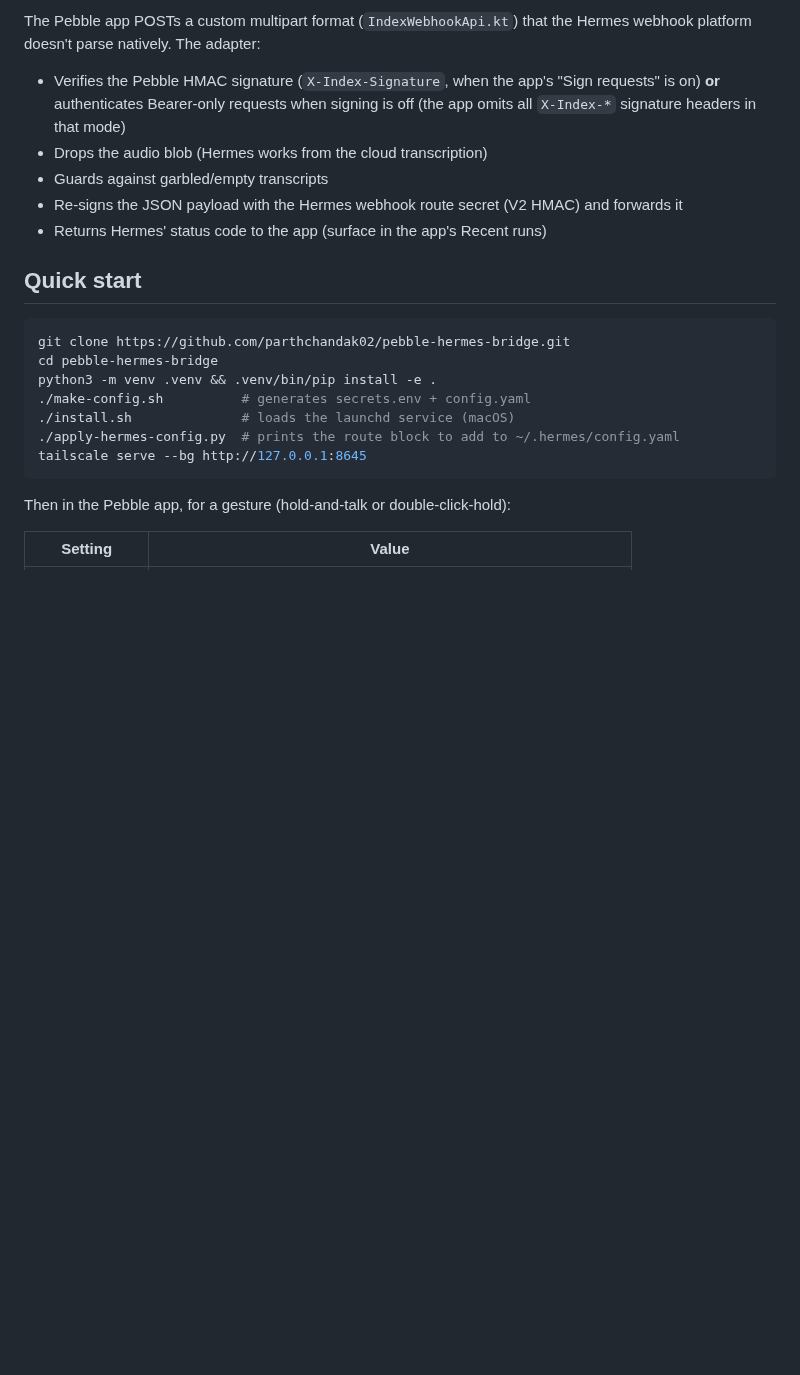
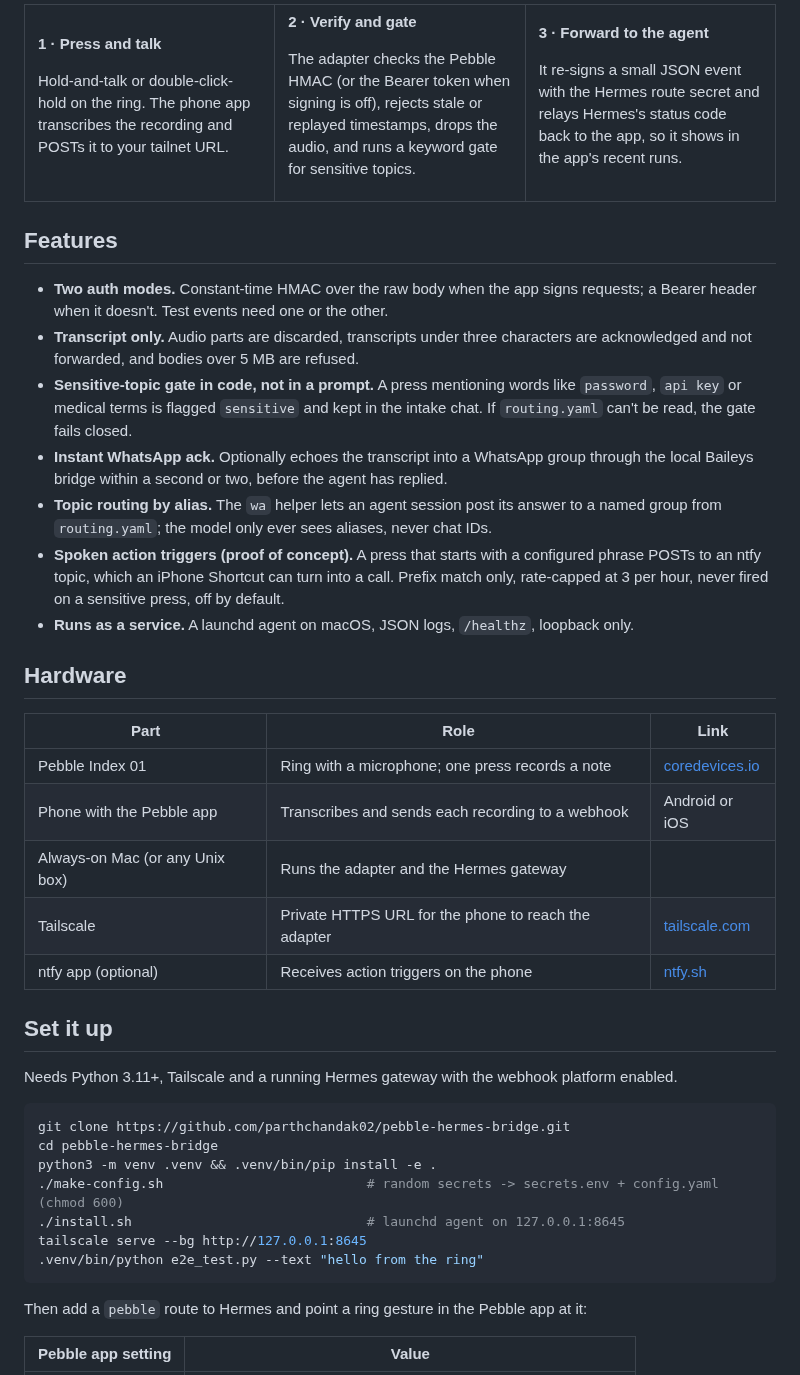
Before and after one commit to parthchandak02/pebble-hermes-bridge, a Markdown page: README.md, the part around one of its changes. Rendered like a GitHub page; blank space fills up the shorter version.

````diff
--- a/README.md
+++ b/README.md
@@ -13,25 +53,72 @@ Pebble Index 01 ──BLE──> phone app ──HTTPS──> tailscale serve
 
-The Pebble app POSTs a custom multipart format (`IndexWebhookApi.kt`) that the Hermes webhook platform doesn't parse natively. The adapter:
+**1 · Press and talk**
 
-- Verifies the Pebble HMAC signature (`X-Index-Signature`, when the app's "Sign requests" is on) **or** authenticates Bearer-only requests when signing is off (the app omits all `X-Index-*` signature headers in that mode)
-- Drops the audio blob (Hermes works from the cloud transcription)
-- Guards against garbled/empty transcripts
-- Re-signs the JSON payload with the Hermes webhook route secret (V2 HMAC) and forwards it
-- Returns Hermes' status code to the app (surface in the app's Recent runs)
+Hold-and-talk or double-click-hold on the ring. The phone app transcribes the recording and
+POSTs it to your tailnet URL.
 
-## Quick start
+</td>
+<td width="33%" valign="top">
+
+**2 · Verify and gate**
+
+The adapter checks the Pebble HMAC (or the Bearer token when signing is off), rejects stale
+or replayed timestamps, drops the audio, and runs a keyword gate for sensitive topics.
+
+</td>
+<td width="33%" valign="top">
+
+**3 · Forward to the agent**
+
+It re-signs a small JSON event with the Hermes route secret and relays Hermes's status
+code back to the app, so it shows in the app's recent runs.
+
+</td>
+</tr>
+</table>
+
+## Features
+
+- **Two auth modes.** Constant-time HMAC over the raw body when the app signs requests;
+  a Bearer header when it doesn't. Test events need one or the other.
+- **Transcript only.** Audio parts are discarded, transcripts under three characters are
+  acknowledged and not forwarded, and bodies over 5 MB are refused.
+- **Sensitive-topic gate in code, not in a prompt.** A press mentioning words like
+  `password`, `api key` or medical terms is flagged `sensitive` and kept in the intake chat.
+  If `routing.yaml` can't be read, the gate fails closed.
+- **Instant WhatsApp ack.** Optionally echoes the transcript into a WhatsApp group through the
+  local Baileys bridge within a second or two, before the agent has replied.
+- **Topic routing by alias.** The `wa` helper lets an agent session post its answer to a named
+  group from `routing.yaml`; the model only ever sees aliases, never chat IDs.
+- **Spoken action triggers (proof of concept).** A press that starts with a configured
+  phrase POSTs to an ntfy topic, which an iPhone Shortcut can turn into a call. Prefix match
+  only, rate-capped at 3 per hour, never fired on a sensitive press, off by default.
+- **Runs as a service.** A launchd agent on macOS, JSON logs, `/healthz`, loopback only.
+
+## Hardware
+
+| Part | Role | Link |
+|---|---|---|
+| Pebble Index 01 | Ring with a microphone; one press records a note | [coredevices.io](https://coredevices.io) |
+| Phone with the Pebble app | Transcribes and sends each recording to a webhook | Android or iOS |
+| Always-on Mac (or any Unix box) | Runs the adapter and the Hermes gateway | |
+| Tailscale | Private HTTPS URL for the phone to reach the adapter | [tailscale.com](https://tailscale.com) |
+| ntfy app (optional) | Receives action triggers on the phone | [ntfy.sh](https://ntfy.sh) |
+
+## Set it up
+
+Needs Python 3.11+, Tailscale and a running Hermes gateway with the webhook platform enabled.
 
 ```bash
 git clone https://github.com/parthchandak02/pebble-hermes-bridge.git
 cd pebble-hermes-bridge
 python3 -m venv .venv && .venv/bin/pip install -e .
-./make-config.sh          # generates secrets.env + config.yaml
-./install.sh              # loads the launchd service (macOS)
-./apply-hermes-config.py  # prints the route block to add to ~/.hermes/config.yaml
+./make-config.sh                          # random secrets -> secrets.env + config.yaml (chmod 600)
+./install.sh                              # launchd agent on 127.0.0.1:8645
 tailscale serve --bg http://127.0.0.1:8645
+.venv/bin/python e2e_test.py --text "hello from the ring"
 ```
 
-Then in the Pebble app, for a gesture (hold-and-talk or double-click-hold):
+Then add a `pebble` route to Hermes and point a ring gesture in the Pebble app at it:
 
-| Setting | Value |
+| Pebble app setting | Value |
 |---|---|
````
Also changed, not shown: other parts of README.md (+89 -44 lines), docs/assets/readme/e2e.png (added).
